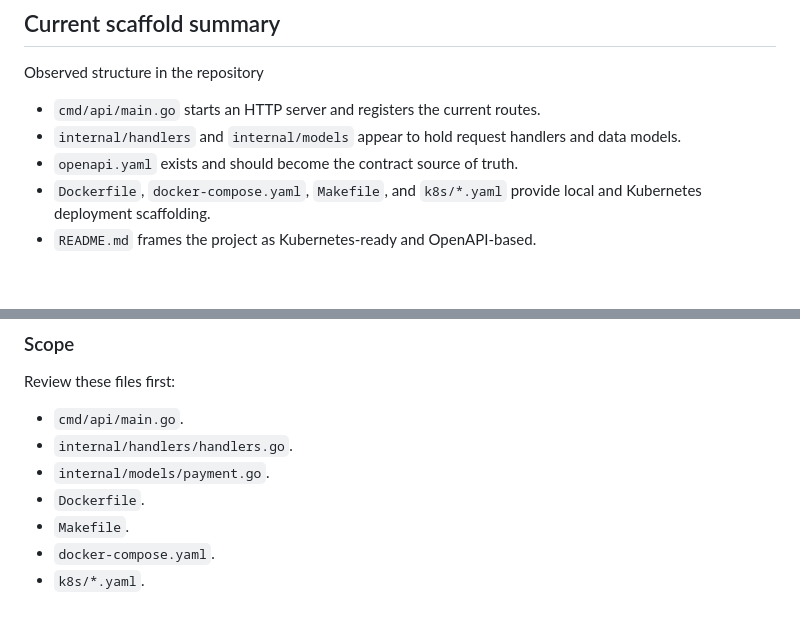
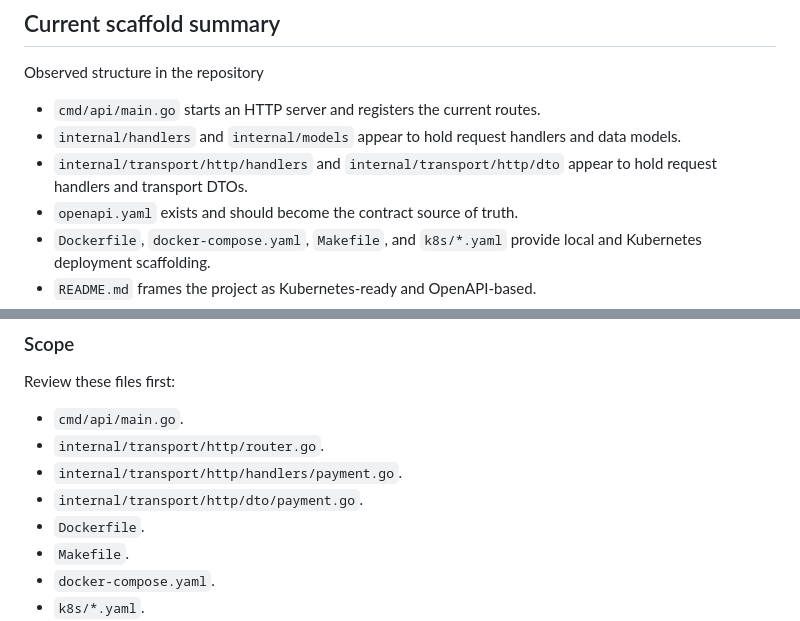
Before and after one commit to victorbecerragit/project-payment-gateway, a Markdown page: .github/copilot-instructions.md, 2 parts joined by grey strips. Drawn GitHub-style; blank space fills up the shorter version.

Commit message:
chore(docs): replace internal/models references with transport DTO paths

```diff
--- a/.github/copilot-instructions.md
+++ b/.github/copilot-instructions.md
@@ -10,6 +10,7 @@ Observed structure in the repository
 
 - `cmd/api/main.go` starts an HTTP server and registers the current routes.
 - `internal/handlers` and `internal/models` appear to hold request handlers and data models.
+ - `internal/transport/http/handlers` and `internal/transport/http/dto` appear to hold request handlers and transport DTOs.
 - `openapi.yaml` exists and should become the contract source of truth.
 - `Dockerfile`, `docker-compose.yaml`, `Makefile`, and `k8s/*.yaml` provide local and Kubernetes deployment scaffolding.
 - `README.md` frames the project as Kubernetes-ready and OpenAPI-based.
@@ -88,8 +89,9 @@ Goal: understand the scaffold precisely and create a safe refactor seam without
 Review these files first:
 
 - `cmd/api/main.go`.
-- `internal/handlers/handlers.go`.
-- `internal/models/payment.go`.
+- `internal/transport/http/router.go`.
+- `internal/transport/http/handlers/payment.go`.
+- `internal/transport/http/dto/payment.go`.
 - `Dockerfile`.
 - `Makefile`.
 - `docker-compose.yaml`.
```
Also changed, not shown: .github/copilot-instructions-puzzle3.md (+4 -4 lines).
